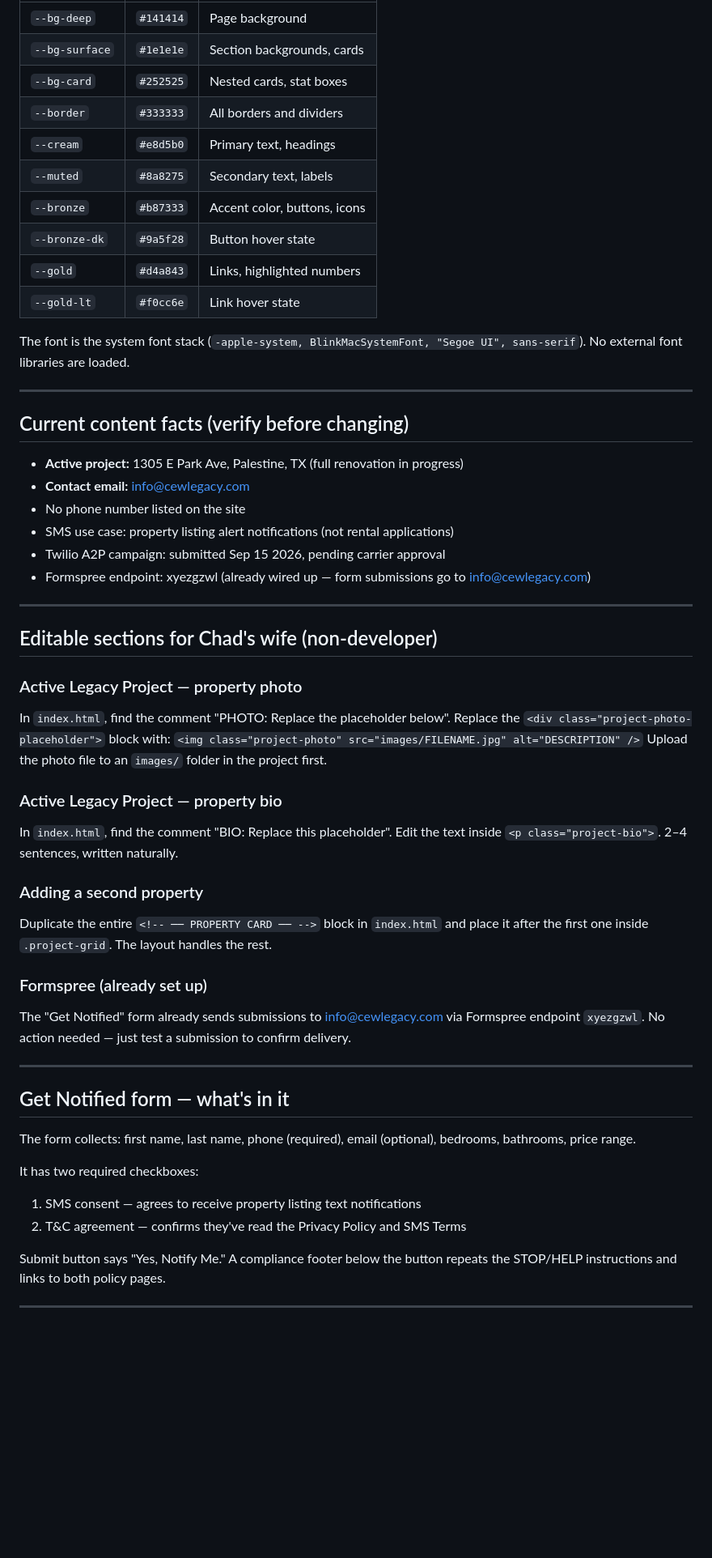
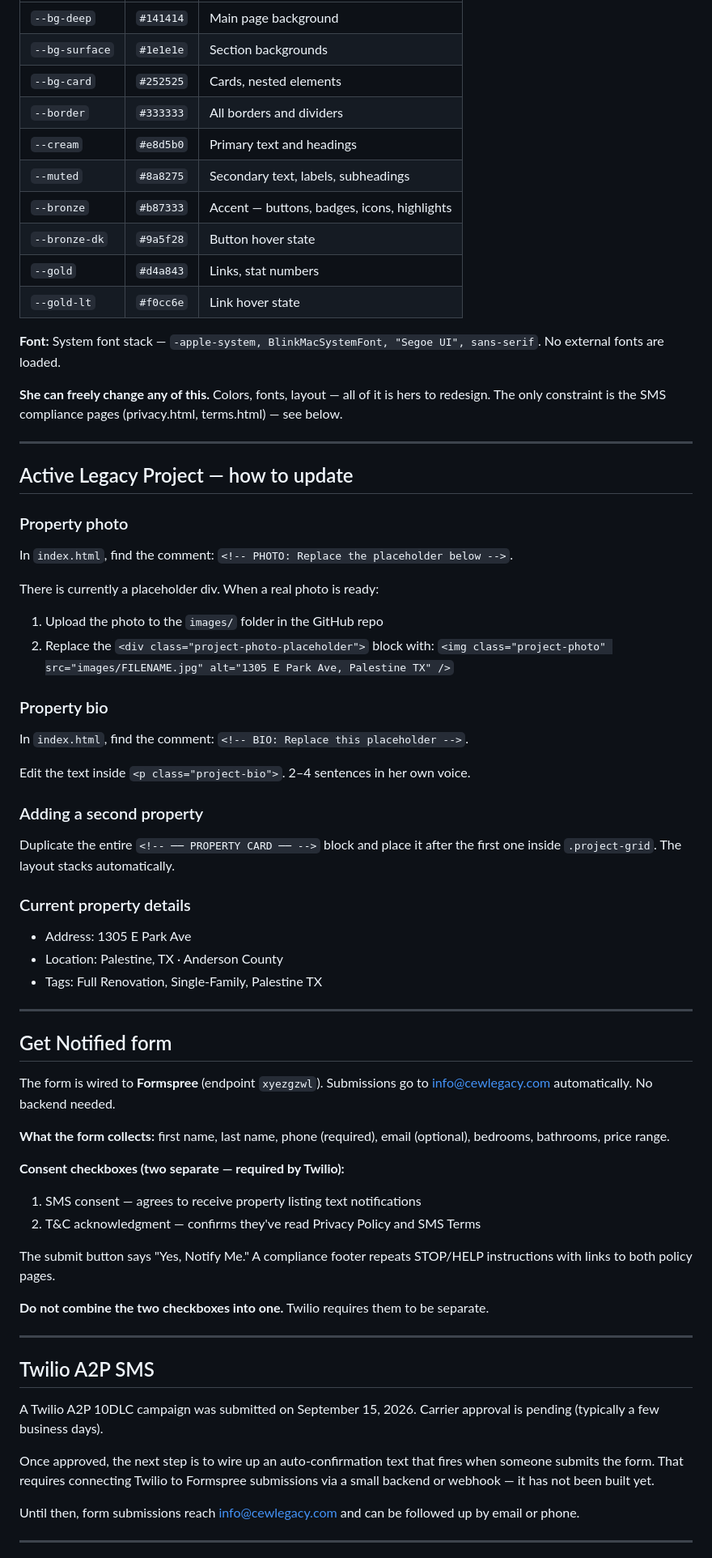
Before and after one commit to chadchason12/cewlegacy-website, a Markdown page: CLAUDE.md, the part around one of its changes. Shown at 81% size. GitHub-like rendering; blank space fills up the shorter version.

```diff
--- a/CLAUDE.md
+++ b/CLAUDE.md
@@ -73,60 +73,69 @@ The site uses a consistent dark theme with these colors:
 |---|---|---|
-| `--bg-deep` | `#141414` | Page background |
-| `--bg-surface` | `#1e1e1e` | Section backgrounds, cards |
-| `--bg-card` | `#252525` | Nested cards, stat boxes |
+| `--bg-deep` | `#141414` | Main page background |
+| `--bg-surface` | `#1e1e1e` | Section backgrounds |
+| `--bg-card` | `#252525` | Cards, nested elements |
 | `--border` | `#333333` | All borders and dividers |
-| `--cream` | `#e8d5b0` | Primary text, headings |
-| `--muted` | `#8a8275` | Secondary text, labels |
-| `--bronze` | `#b87333` | Accent color, buttons, icons |
+| `--cream` | `#e8d5b0` | Primary text and headings |
+| `--muted` | `#8a8275` | Secondary text, labels, subheadings |
+| `--bronze` | `#b87333` | Accent — buttons, badges, icons, highlights |
 | `--bronze-dk` | `#9a5f28` | Button hover state |
-| `--gold` | `#d4a843` | Links, highlighted numbers |
+| `--gold` | `#d4a843` | Links, stat numbers |
 | `--gold-lt` | `#f0cc6e` | Link hover state |
 
-The font is the system font stack (`-apple-system, BlinkMacSystemFont, "Segoe UI", sans-serif`). No external font libraries are loaded.
+**Font:** System font stack — `-apple-system, BlinkMacSystemFont, "Segoe UI", sans-serif`. No external fonts are loaded.
+
+**She can freely change any of this.** Colors, fonts, layout — all of it is hers to redesign. The only constraint is the SMS compliance pages (privacy.html, terms.html) — see below.
 
 ---
 
-## Current content facts (verify before changing)
+## Active Legacy Project — how to update
 
-- **Active project:** 1305 E Park Ave, Palestine, TX (full renovation in progress)
-- **Contact email:** info@cewlegacy.com
-- No phone number listed on the site
-- SMS use case: property listing alert notifications (not rental applications)
-- Twilio A2P campaign: submitted Sep 15 2026, pending carrier approval
-- Formspree endpoint: xyezgzwl (already wired up — form submissions go to info@cewlegacy.com)
+### Property photo
+In `index.html`, find the comment: `<!-- PHOTO: Replace the placeholder below -->`.
+
+There is currently a placeholder div. When a real photo is ready:
+1. Upload the photo to the `images/` folder in the GitHub repo
+2. Replace the `<div class="project-photo-placeholder">` block with:
+   `<img class="project-photo" src="images/FILENAME.jpg" alt="1305 E Park Ave, Palestine TX" />`
+
+### Property bio
+In `index.html`, find the comment: `<!-- BIO: Replace this placeholder -->`.
+
+Edit the text inside `<p class="project-bio">`. 2–4 sentences in her own voice.
+
+### Adding a second property
+Duplicate the entire `<!-- ── PROPERTY CARD ── -->` block and place it after the first one inside `.project-grid`. The layout stacks automatically.
+
+### Current property details
+- Address: 1305 E Park Ave
+- Location: Palestine, TX · Anderson County
+- Tags: Full Renovation, Single-Family, Palestine TX
 
 ---
 
-## Editable sections for Chad's wife (non-developer)
+## Get Notified form
 
-### Active Legacy Project — property photo
-In `index.html`, find the comment "PHOTO: Replace the placeholder below".
-Replace the `<div class="project-photo-placeholder">` block with:
-`<img class="project-photo" src="images/FILENAME.jpg" alt="DESCRIPTION" />`
-Upload the photo file to an `images/` folder in the project first.
+The form is wired to **Formspree** (endpoint `xyezgzwl`). Submissions go to info@cewlegacy.com automatically. No backend needed.
 
-### Active Legacy Project — property bio
-In `index.html`, find the comment "BIO: Replace this placeholder".
-Edit the text inside `<p class="project-bio">`. 2–4 sentences, written naturally.
+**What the form collects:** first name, last name, phone (required), email (optional), bedrooms, bathrooms, price range.
 
-### Adding a second property
-Duplicate the entire `<!-- ── PROPERTY CARD ── -->` block in `index.html`
-and place it after the first one inside `.project-grid`. The layout handles the rest.
+**Consent checkboxes (two separate — required by Twilio):**
+1. SMS consent — agrees to receive property listing text notifications
+2. T&C acknowledgment — confirms they've read Privacy Policy and SMS Terms
 
-### Formspree (already set up)
-The "Get Notified" form already sends submissions to info@cewlegacy.com via Formspree endpoint `xyezgzwl`. No action needed — just test a submission to confirm delivery.
+The submit button says "Yes, Notify Me." A compliance footer repeats STOP/HELP instructions with links to both policy pages.
+
+**Do not combine the two checkboxes into one.** Twilio requires them to be separate.
 
 ---
 
-## Get Notified form — what's in it
+## Twilio A2P SMS
 
-The form collects: first name, last name, phone (required), email (optional), bedrooms, bathrooms, price range.
+A Twilio A2P 10DLC campaign was submitted on September 15, 2026. Carrier approval is pending (typically a few business days).
 
-It has two required checkboxes:
-1. SMS consent — agrees to receive property listing text notifications
-2. T&C agreement — confirms they've read the Privacy Policy and SMS Terms
+Once approved, the next step is to wire up an auto-confirmation text that fires when someone submits the form. That requires connecting Twilio to Formspree submissions via a small backend or webhook — it has not been built yet.
 
-Submit button says "Yes, Notify Me." A compliance footer below the button repeats the STOP/HELP instructions and links to both policy pages.
+Until then, form submissions reach info@cewlegacy.com and can be followed up by email or phone.
 
 ---
 
```
Also changed, not shown: other parts of CLAUDE.md (+67 -61 lines).
